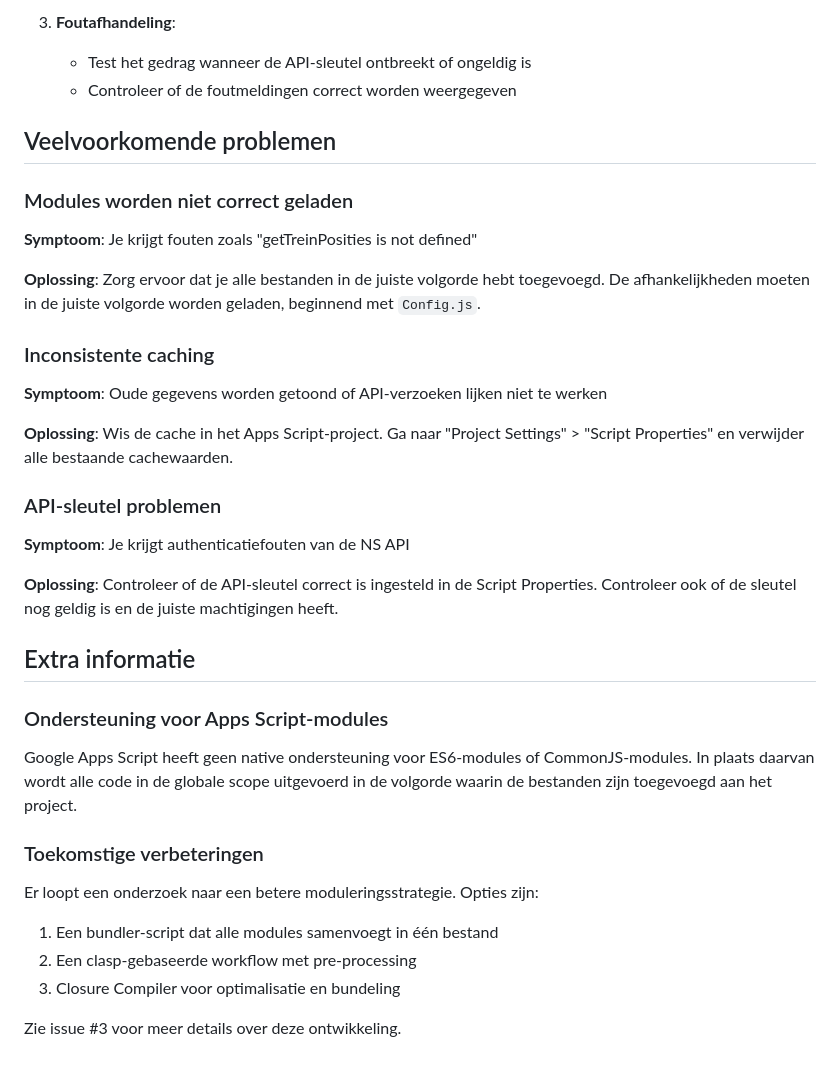
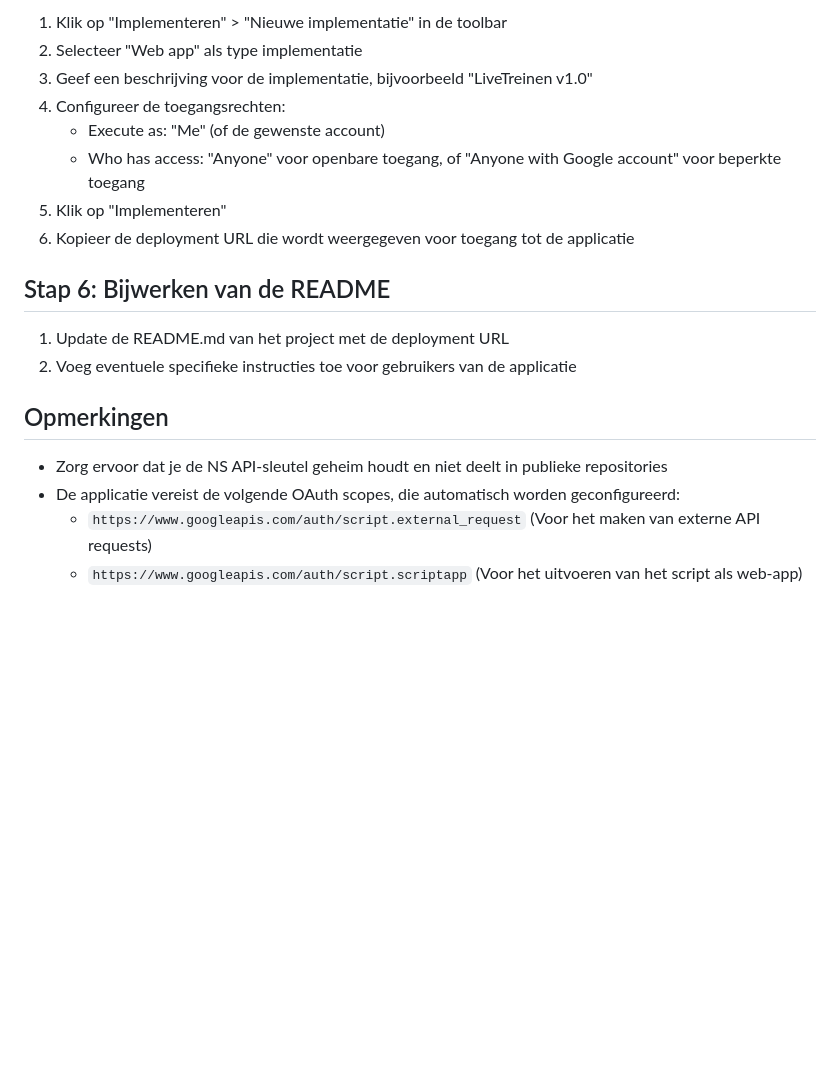
Before and after one commit to Fbeunder/LiveTreinen_AppsScript, a Markdown page: DEPLOYMENT.md, the part around one of its changes. Drawn GitHub-style; blank space fills up the shorter version.

```diff
--- a/DEPLOYMENT.md
+++ b/DEPLOYMENT.md
@@ -63,40 +68,21 @@ Na de deployment moet je controleren of alles goed werkt:
 
-3. **Foutafhandeling**:
-   - Test het gedrag wanneer de API-sleutel ontbreekt of ongeldig is
-   - Controleer of de foutmeldingen correct worden weergegeven
+1. Klik op "Implementeren" > "Nieuwe implementatie" in de toolbar
+2. Selecteer "Web app" als type implementatie
+3. Geef een beschrijving voor de implementatie, bijvoorbeeld "LiveTreinen v1.0"
+4. Configureer de toegangsrechten:
+   - Execute as: "Me" (of de gewenste account)
+   - Who has access: "Anyone" voor openbare toegang, of "Anyone with Google account" voor beperkte toegang
+5. Klik op "Implementeren"
+6. Kopieer de deployment URL die wordt weergegeven voor toegang tot de applicatie
 
-## Veelvoorkomende problemen
+## Stap 6: Bijwerken van de README
 
-### Modules worden niet correct geladen
+1. Update de README.md van het project met de deployment URL
+2. Voeg eventuele specifieke instructies toe voor gebruikers van de applicatie
 
-**Symptoom**: Je krijgt fouten zoals "getTreinPosities is not defined"
+## Opmerkingen
 
-**Oplossing**: Zorg ervoor dat je alle bestanden in de juiste volgorde hebt toegevoegd. De afhankelijkheden moeten in de juiste volgorde worden geladen, beginnend met `Config.js`.
-
-### Inconsistente caching
-
-**Symptoom**: Oude gegevens worden getoond of API-verzoeken lijken niet te werken
-
-**Oplossing**: Wis de cache in het Apps Script-project. Ga naar "Project Settings" > "Script Properties" en verwijder alle bestaande cachewaarden.
-
-### API-sleutel problemen
-
-**Symptoom**: Je krijgt authenticatiefouten van de NS API
-
-**Oplossing**: Controleer of de API-sleutel correct is ingesteld in de Script Properties. Controleer ook of de sleutel nog geldig is en de juiste machtigingen heeft.
-
-## Extra informatie
-
-### Ondersteuning voor Apps Script-modules
-
-Google Apps Script heeft geen native ondersteuning voor ES6-modules of CommonJS-modules. In plaats daarvan wordt alle code in de globale scope uitgevoerd in de volgorde waarin de bestanden zijn toegevoegd aan het project.
-
-### Toekomstige verbeteringen
-
-Er loopt een onderzoek naar een betere moduleringsstrategie. Opties zijn:
-
-1. Een bundler-script dat alle modules samenvoegt in één bestand
-2. Een clasp-gebaseerde workflow met pre-processing
-3. Closure Compiler voor optimalisatie en bundeling
-
-Zie issue #3 voor meer details over deze ontwikkeling.
+- Zorg ervoor dat je de NS API-sleutel geheim houdt en niet deelt in publieke repositories
+- De applicatie vereist de volgende OAuth scopes, die automatisch worden geconfigureerd:
+  - `https://www.googleapis.com/auth/script.external_request` (Voor het maken van externe API requests)
+  - `https://www.googleapis.com/auth/script.scriptapp` (Voor het uitvoeren van het script als web-app)
```
Also changed, not shown: other parts of DEPLOYMENT.md (+48 -43 lines).
